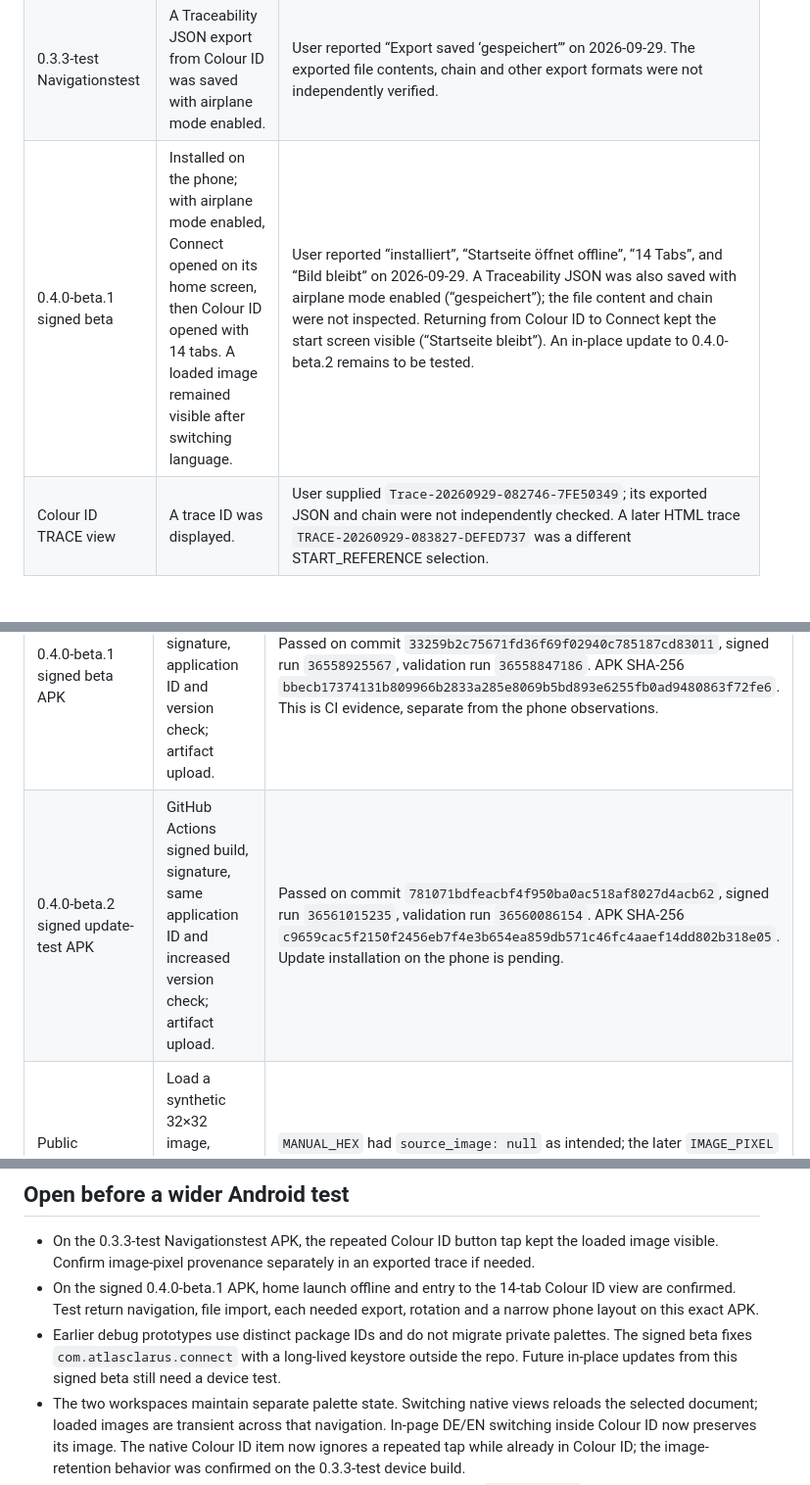
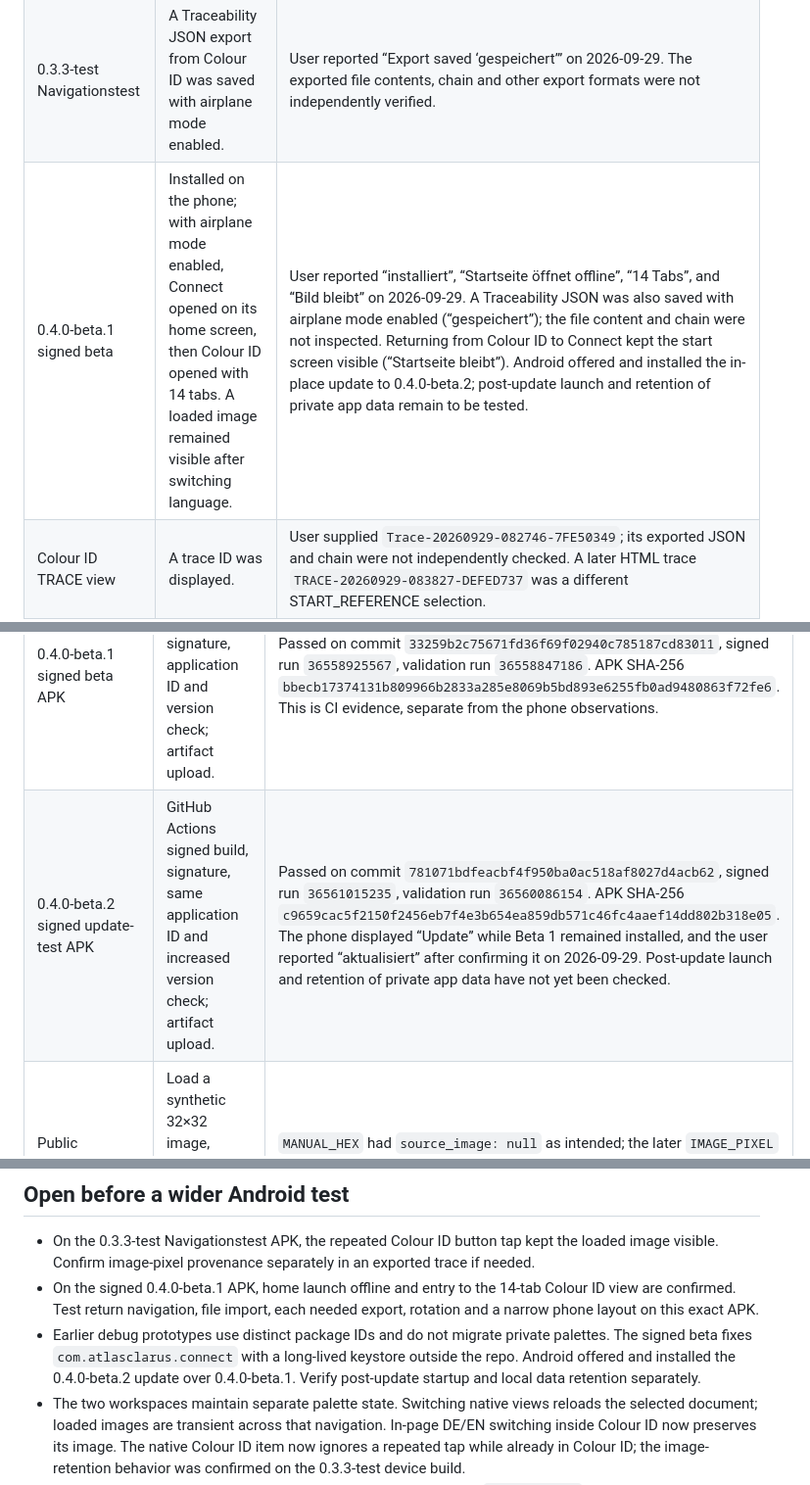
Before and after one commit to HelabHLC/atlas-clarus-connect, a Markdown page: android-test-app/DEVICE_TEST_LOG.md, 3 parts joined by grey strips. Shown at 98% size. GitHub-like rendering; blank space fills up the shorter version.

Commit message:
Record in-place Android beta update

```diff
--- a/android-test-app/DEVICE_TEST_LOG.md
+++ b/android-test-app/DEVICE_TEST_LOG.md
@@ -16,7 +16,7 @@ stabilization phase; no Play Store release or production signing is implied.
 | 0.3.3-test Navigationstest | After loading an image in Colour ID, tapping the native Colour ID button again kept the image visible. | User reported “Bild bleibt” on 2026-09-29. This confirms the repeated-button navigation guard on the phone; it does not verify image provenance in an exported trace. |
 | 0.3.3-test Navigationstest | With airplane mode enabled, the app started and Colour ID opened. | User reported “öffnet offline” on 2026-09-29. This verifies the launch path; other offline workflows were not retested on this build. |
 | 0.3.3-test Navigationstest | A Traceability JSON export from Colour ID was saved with airplane mode enabled. | User reported “Export saved ‘gespeichert’” on 2026-09-29. The exported file contents, chain and other export formats were not independently verified. |
-| 0.4.0-beta.1 signed beta | Installed on the phone; with airplane mode enabled, Connect opened on its home screen, then Colour ID opened with 14 tabs. A loaded image remained visible after switching language. | User reported “installiert”, “Startseite öffnet offline”, “14 Tabs”, and “Bild bleibt” on 2026-09-29. A Traceability JSON was also saved with airplane mode enabled (“gespeichert”); the file content and chain were not inspected. Returning from Colour ID to Connect kept the start screen visible (“Startseite bleibt”). An in-place update to 0.4.0-beta.2 remains to be tested. |
+| 0.4.0-beta.1 signed beta | Installed on the phone; with airplane mode enabled, Connect opened on its home screen, then Colour ID opened with 14 tabs. A loaded image remained visible after switching language. | User reported “installiert”, “Startseite öffnet offline”, “14 Tabs”, and “Bild bleibt” on 2026-09-29. A Traceability JSON was also saved with airplane mode enabled (“gespeichert”); the file content and chain were not inspected. Returning from Colour ID to Connect kept the start screen visible (“Startseite bleibt”). Android offered and installed the in-place update to 0.4.0-beta.2; post-update launch and retention of private app data remain to be tested. |
 | Colour ID TRACE view | A trace ID was displayed. | User supplied `Trace-20260929-082746-7FE50349`; its exported JSON and chain were not independently checked. A later HTML trace `TRACE-20260929-083827-DEFED737` was a different START_REFERENCE selection. |
 
 ## Verified outside the device
@@ -26,7 +26,7 @@ stabilization phase; no Play Store release or production signing is implied.
 | 0.3.2-test Nachweis APK | GitHub Actions Android build, 14-tab DE/EN asset checks, 13,283 identical master identities, language runtime, export adapter, provenance regression. | Passed on commit `0793e72a6cb130c04b8739977aabcc3b28b318db`, workflow run `36545018904`. APK SHA-256 `d558c33828669fdc26aef789bdf05501a96b2347a07e945f65877e4def281e64`. |
 | 0.3.3-test Navigationstest APK | GitHub Actions Android build and shared bundle validation. | Passed on commit `4601cc3b15f38ea9bdf20f1589b177c68996ebf5`, Android run `36547502699`, validation run `36547502788`. APK SHA-256 `10d6f29ab13da9a5780945a1a15d685243521de99e76f1e08de35835c3952c33`. The limited phone results are recorded above. |
 | 0.4.0-beta.1 signed beta APK | GitHub Actions signed build, signature, application ID and version check; artifact upload. | Passed on commit `33259b2c75671fd36f69f02940c785187cd83011`, signed run `36558925567`, validation run `36558847186`. APK SHA-256 `bbecb17374131b809966b2833a285e8069b5bd893e6255fb0ad9480863f72fe6`. This is CI evidence, separate from the phone observations. |
-| 0.4.0-beta.2 signed update-test APK | GitHub Actions signed build, signature, same application ID and increased version check; artifact upload. | Passed on commit `781071bdfeacbf4f950ba0ac518af8027d4acb62`, signed run `36561015235`, validation run `36560086154`. APK SHA-256 `c9659cac5f2150f2456eb7f4e3b654ea859db571c46fc4aaef14dd802b318e05`. Update installation on the phone is pending. |
+| 0.4.0-beta.2 signed update-test APK | GitHub Actions signed build, signature, same application ID and increased version check; artifact upload. | Passed on commit `781071bdfeacbf4f950ba0ac518af8027d4acb62`, signed run `36561015235`, validation run `36560086154`. APK SHA-256 `c9659cac5f2150f2456eb7f4e3b654ea859db571c46fc4aaef14dd802b318e05`. The phone displayed “Update” while Beta 1 remained installed, and the user reported “aktualisiert” after confirming it on 2026-09-29. Post-update launch and retention of private app data have not yet been checked. |
 | Public WordPress Colour ID 0.2.2 | Load a synthetic 32×32 image, manually bind HEX, then select an image pixel. | `MANUAL_HEX` had `source_image: null` as intended; the later `IMAGE_PIXEL` retained filename, SHA-256, width, height, x and y. DE and EN each loaded 14 tabs with the patch. This is a browser test, not an Android device test. |
 | Primary reference assignment | Compare Colour ID against Bundle PKL binder for 1,212 exact, collision and deterministic RGB samples. | Same `atlas_row_id` and RGB squared distance; all 13,283 rows matched for ID, HLC, RGB, HEX and Lab. This does not validate the user's individual exported trace. |
 
@@ -34,7 +34,7 @@ stabilization phase; no Play Store release or production signing is implied.
 
 - On the 0.3.3-test Navigationstest APK, the repeated Colour ID button tap kept the loaded image visible. Confirm image-pixel provenance separately in an exported trace if needed.
 - On the signed 0.4.0-beta.1 APK, home launch offline and entry to the 14-tab Colour ID view are confirmed. Test return navigation, file import, each needed export, rotation and a narrow phone layout on this exact APK.
-- Earlier debug prototypes use distinct package IDs and do not migrate private palettes. The signed beta fixes `com.atlasclarus.connect` with a long-lived keystore outside the repo. Future in-place updates from this signed beta still need a device test.
+- Earlier debug prototypes use distinct package IDs and do not migrate private palettes. The signed beta fixes `com.atlasclarus.connect` with a long-lived keystore outside the repo. Android offered and installed the 0.4.0-beta.2 update over 0.4.0-beta.1. Verify post-update startup and local data retention separately.
 - The two workspaces maintain separate palette state. Switching native views
   reloads the selected document; loaded images are transient across that
   navigation. In-page DE/EN switching inside Colour ID now preserves its image.
```
